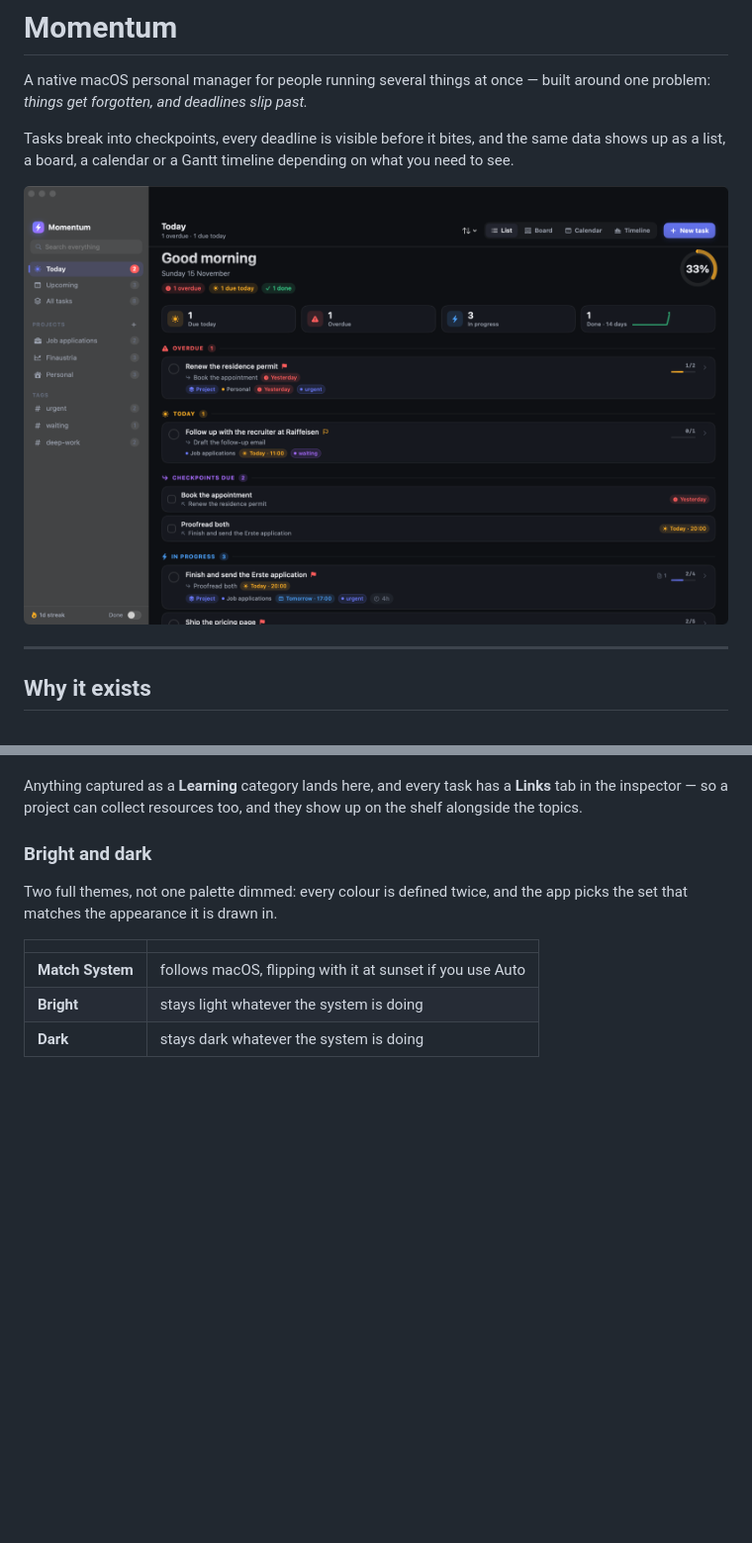
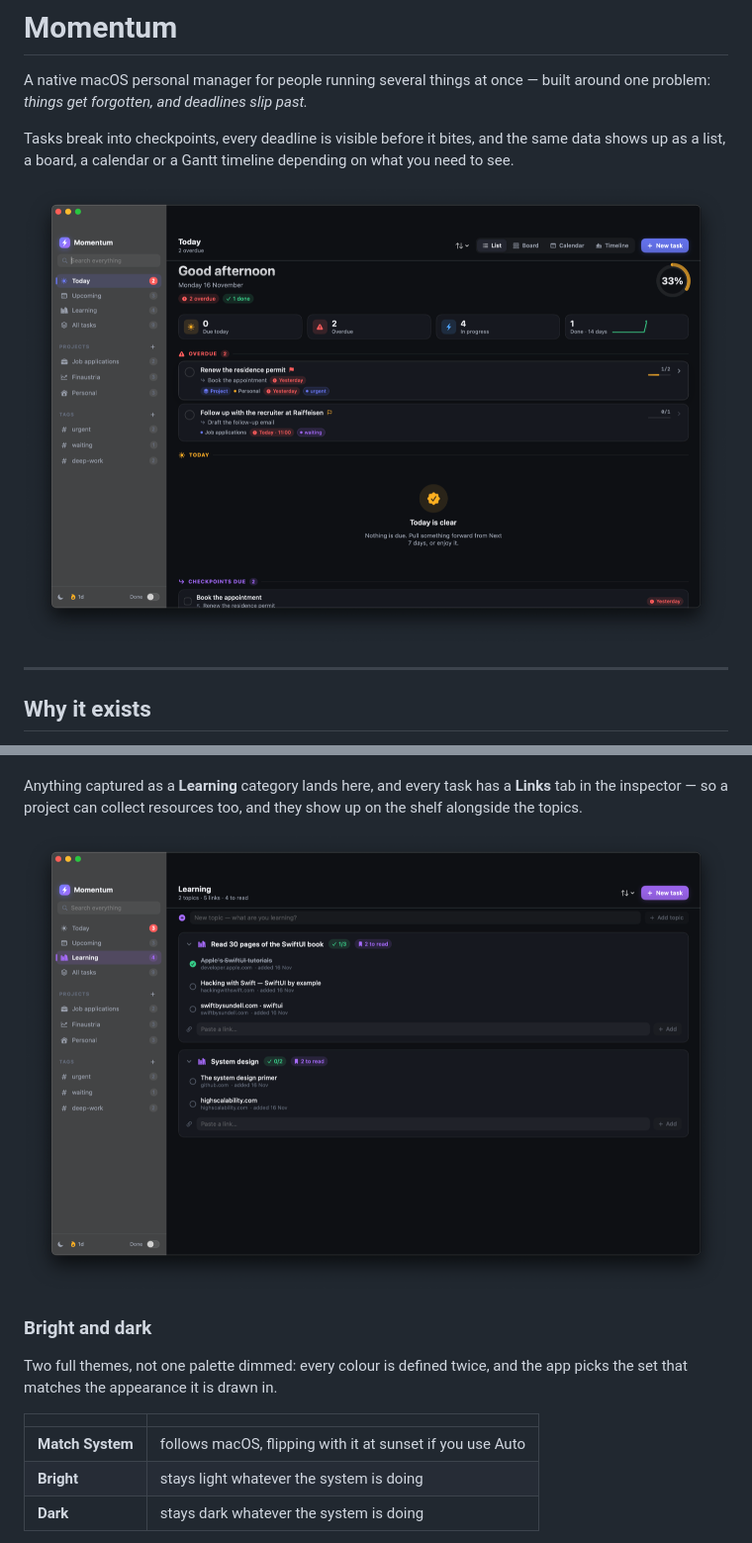
Before and after one commit to Piziota/Momentum, a Markdown page: README.md, 2 parts joined by grey strips. Shown at 99% size. Drawn GitHub-style; pictures changed too: docs/learning.png (added), docs/today.png; blank space fills up the shorter version.

```diff
--- a/README.md
+++ b/README.md
@@ -111,6 +111,8 @@ something again.
 Anything captured as a **Learning** category lands here, and every task has a
 **Links** tab in the inspector — so a project can collect resources too, and
 they show up on the shelf alongside the topics.
+
+![Learning](docs/learning.png)
 
 ### Bright and dark
 
```
Also changed, not shown: docs/calendar.png, docs/capture.png, docs/timeline.png, 1 other file.
